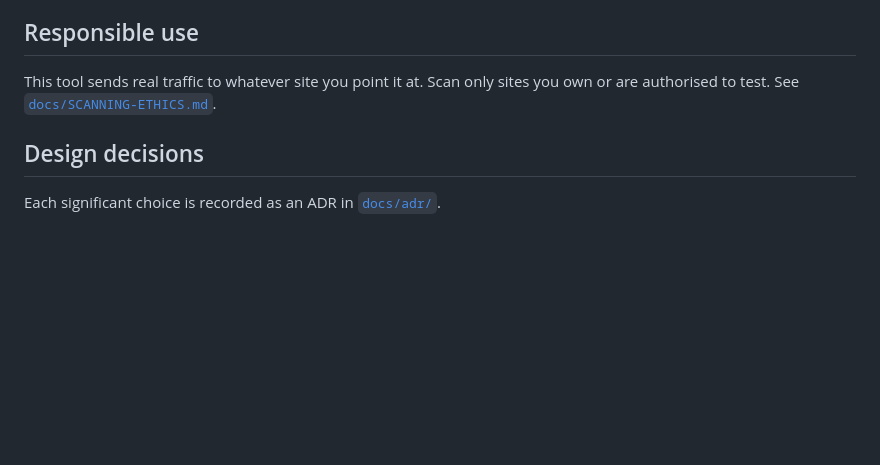
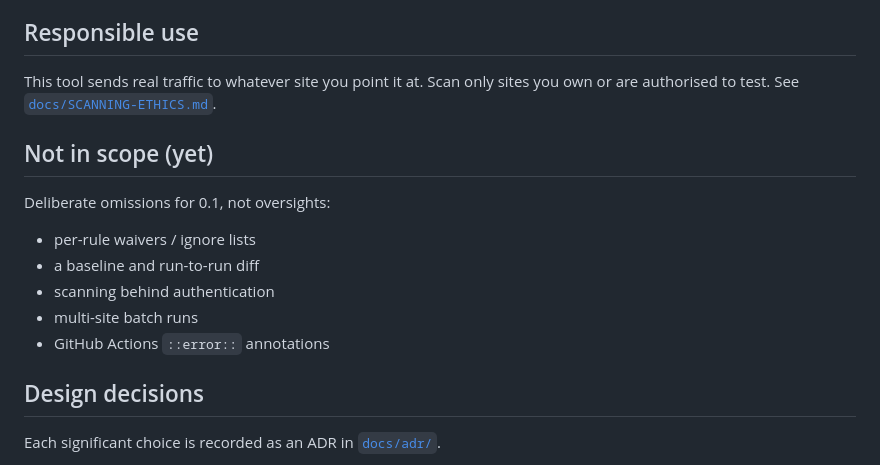
Before and after one commit to MihaelaAghirculesei/bfsg-scanner, a Markdown page: README.md, the part around the change. Rendered like a GitHub page; blank space fills up the shorter version.

Commit message:
docs(readme): document out-of-scope items for 0.1

```diff
--- a/README.md
+++ b/README.md
@@ -182,6 +182,16 @@ This tool sends real traffic to whatever site you point it at. Scan only
 sites you own or are authorised to test. See
 [`docs/SCANNING-ETHICS.md`](./docs/SCANNING-ETHICS.md).
 
+## Not in scope (yet)
+
+Deliberate omissions for 0.1, not oversights:
+
+- per-rule waivers / ignore lists
+- a baseline and run-to-run diff
+- scanning behind authentication
+- multi-site batch runs
+- GitHub Actions `::error::` annotations
+
 ## Design decisions
 
 Each significant choice is recorded as an ADR in [`docs/adr/`](./docs/adr).
```
